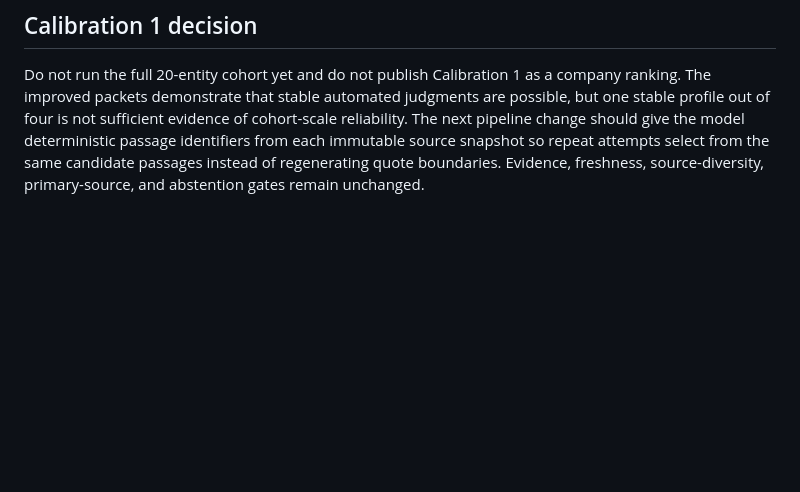
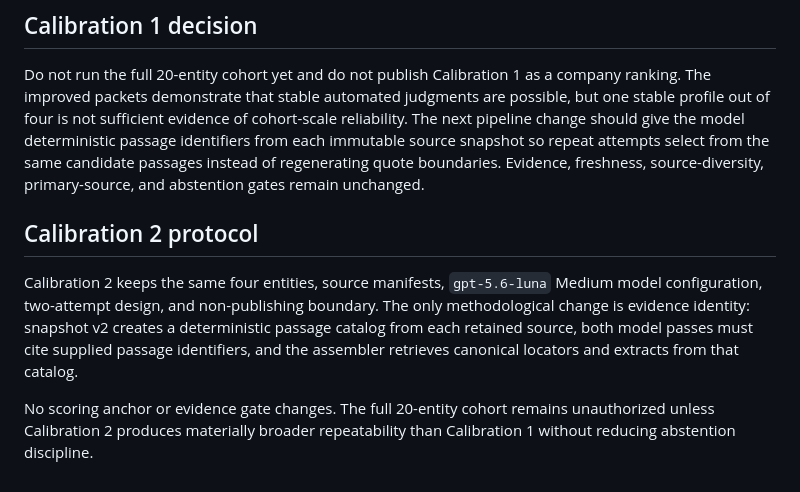
Before and after one commit to Trailgenic/exmxc-workers, a Markdown page: docs/ai-power-v2-pilot-run-log.md, the part around the change. Rendered like a GitHub page; blank space fills up the shorter version.

Commit message:
Update docs/ai-power-v2-pilot-run-log.md for deterministic passages

```diff
--- a/docs/ai-power-v2-pilot-run-log.md
+++ b/docs/ai-power-v2-pilot-run-log.md
@@ -40,3 +40,9 @@ The workflow must capture one immutable four-entity source snapshot before invok
 ## Calibration 1 decision
 
 Do not run the full 20-entity cohort yet and do not publish Calibration 1 as a company ranking. The improved packets demonstrate that stable automated judgments are possible, but one stable profile out of four is not sufficient evidence of cohort-scale reliability. The next pipeline change should give the model deterministic passage identifiers from each immutable source snapshot so repeat attempts select from the same candidate passages instead of regenerating quote boundaries. Evidence, freshness, source-diversity, primary-source, and abstention gates remain unchanged.
+
+## Calibration 2 protocol
+
+Calibration 2 keeps the same four entities, source manifests, `gpt-5.6-luna` Medium model configuration, two-attempt design, and non-publishing boundary. The only methodological change is evidence identity: snapshot v2 creates a deterministic passage catalog from each retained source, both model passes must cite supplied passage identifiers, and the assembler retrieves canonical locators and extracts from that catalog.
+
+No scoring anchor or evidence gate changes. The full 20-entity cohort remains unauthorized unless Calibration 2 produces materially broader repeatability than Calibration 1 without reducing abstention discipline.
```
